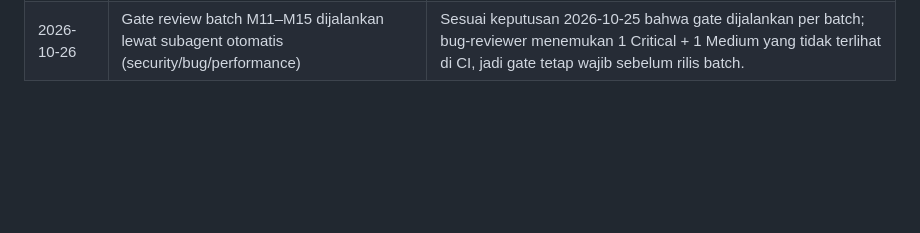
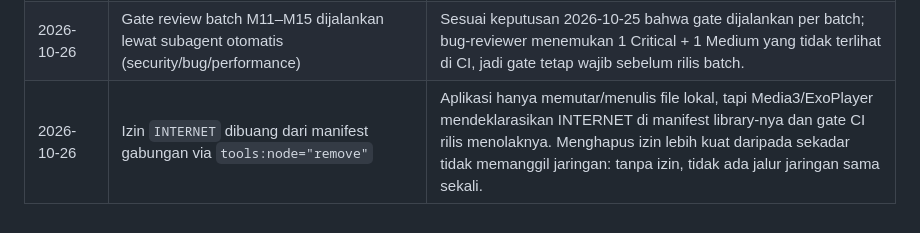
Before and after one commit to az925-crypto/Zcut, a Markdown page: DECISIONS.md, the part around the change. Rendered like a GitHub page; blank space fills up the shorter version.

Commit message:
docs: catat fix izin INTERNET dan rilis v0.7.0 di PROGRESS/DECISIONS

```diff
--- a/DECISIONS.md
+++ b/DECISIONS.md
@@ -109,3 +109,4 @@ ada keputusan yang tidak boleh diambil sendiri atau ketika ada konflik aturan.
 | 2026-10-26 | `FaceDetector.detect` mengembalikan `List<FaceGeometry>?` (`null` = model tidak tersedia, list kosong = tidak ada wajah) | Sebelumnya dua kondisi berbeda tampil sama ("tidak ada wajah"), jadi layar menuduh frame padahal modelnya gagal dimuat. Kontrak `null` mengikuti pola `SubjectSegmenter.segment` di M14 sehingga tiap kasus punya pesan jujur sendiri. |
 | 2026-10-26 | Clamp `beauty`/`matting` diletakkan di `TimelineEditor.sanitize`, bukan di `ProjectCodec.normalize` | `sanitize` adalah satu gerbang yang dilewati semua jalur input tak terpercaya (decode draft, impor); menaruhnya di pemanggil berarti jalur impor lain bisa lupa. |
 | 2026-10-26 | Gate review batch M11–M15 dijalankan lewat subagent otomatis (security/bug/performance) | Sesuai keputusan 2026-10-25 bahwa gate dijalankan per batch; bug-reviewer menemukan 1 Critical + 1 Medium yang tidak terlihat di CI, jadi gate tetap wajib sebelum rilis batch. |
+| 2026-10-26 | Izin `INTERNET` dibuang dari manifest gabungan via `tools:node="remove"` | Aplikasi hanya memutar/menulis file lokal, tapi Media3/ExoPlayer mendeklarasikan INTERNET di manifest library-nya dan gate CI rilis menolaknya. Menghapus izin lebih kuat daripada sekadar tidak memanggil jaringan: tanpa izin, tidak ada jalur jaringan sama sekali. |
```
Also changed, not shown: PROGRESS.md (+2 -1 lines).
